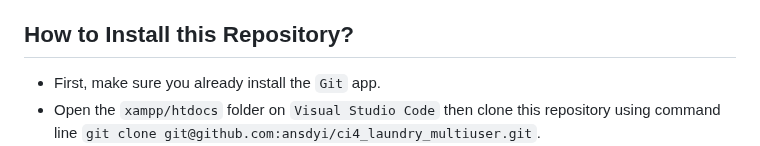
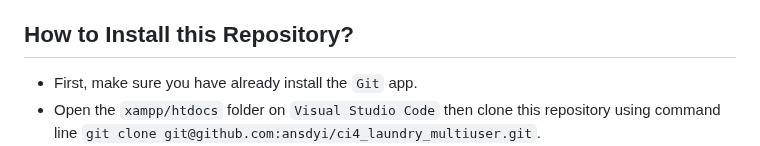
Before and after one commit to ansdyi/ci4_laundry_multiuser, a Markdown page: README.md, the part around the change. GitHub-like rendering.

```diff
--- a/README.md
+++ b/README.md
@@ -64,7 +64,7 @@ Additionally, make sure that the following extensions are enabled in your PHP:
 
 ## How to Install this Repository?
 
-- First, make sure you already install the `Git` app.
+- First, make sure you have already install the `Git` app.
 - Open the `xampp/htdocs` folder on `Visual Studio Code` then clone this repository using command line `git clone git@github.com:ansdyi/ci4_laundry_multiuser.git`.
 - Open a database server like `phpmyadmin` or any kind of database server app, and make a database with name `ci4_laundry_mu`. Then import `ci4_laundry_mu.sql` file, from folder with name `database` in this repository.
 - Try with call the url `localhost/[nameoffolder]/public` and if you have a problem with error line like `Warning: require(D:\xampp\htdocs\test\ci4_laundry_multiuser\app\Config/../../vendor/codeigniter4/framework/system\bootstrap.php): failed to open stream: No such file or directory in D:\xampp\htdocs\test\ci4_laundry_multiuser\public\index.php on line 38` that means you have to install the `vendor` package with command line `composer require codeigniter4/framework` then `composer update`. Then try to refresh the url.
```
